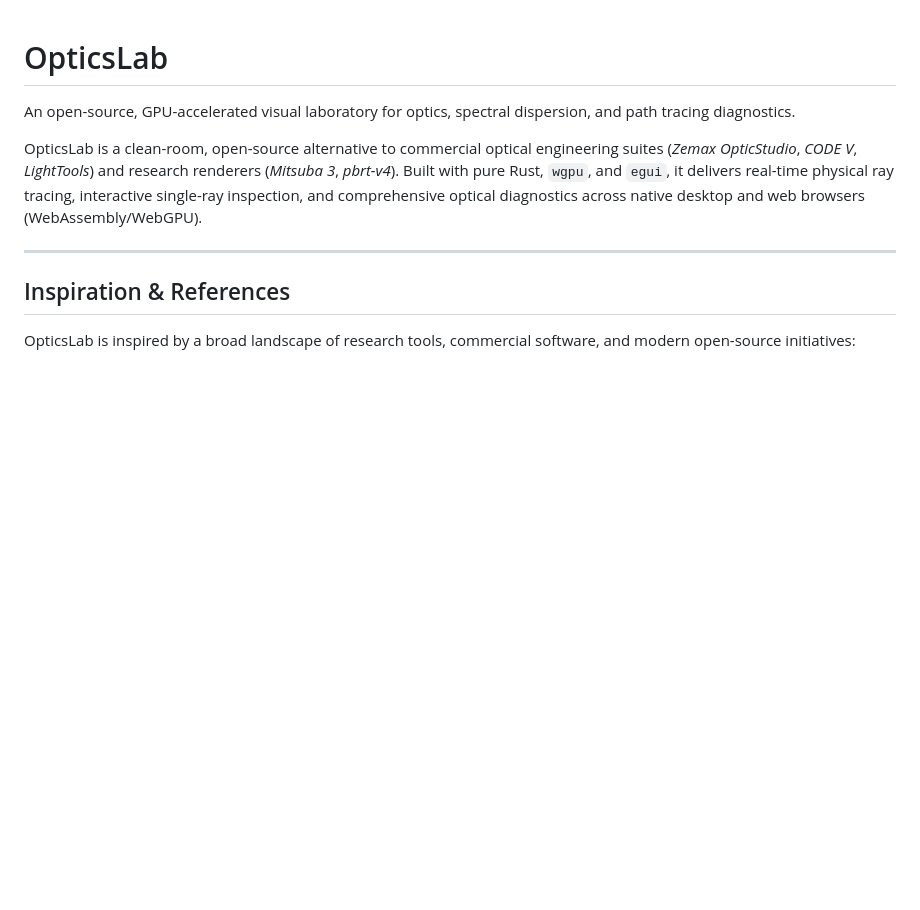
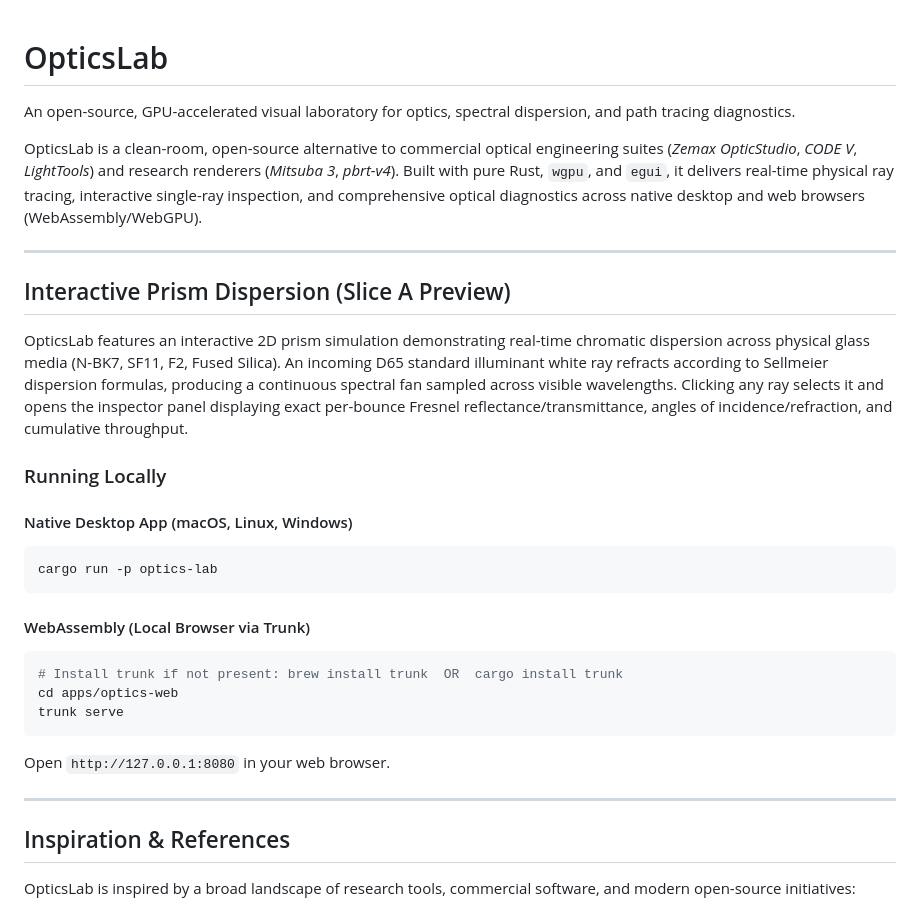
Before and after one commit to AlexCri5an/optics-lab, a Markdown page: README.md, the part around the change. Drawn GitHub-style; blank space fills up the shorter version.

Commit message:
docs: update README with usage instructions and screenshot placeholder

````diff
--- a/README.md
+++ b/README.md
@@ -3,6 +3,30 @@
 An open-source, GPU-accelerated visual laboratory for optics, spectral dispersion, and path tracing diagnostics.
 
 OpticsLab is a clean-room, open-source alternative to commercial optical engineering suites (*Zemax OpticStudio*, *CODE V*, *LightTools*) and research renderers (*Mitsuba 3*, *pbrt-v4*). Built with pure Rust, `wgpu`, and `egui`, it delivers real-time physical ray tracing, interactive single-ray inspection, and comprehensive optical diagnostics across native desktop and web browsers (WebAssembly/WebGPU).
+
+---
+
+## Interactive Prism Dispersion (Slice A Preview)
+
+OpticsLab features an interactive 2D prism simulation demonstrating real-time chromatic dispersion across physical glass media (N-BK7, SF11, F2, Fused Silica). An incoming D65 standard illuminant white ray refracts according to Sellmeier dispersion formulas, producing a continuous spectral fan sampled across visible wavelengths. Clicking any ray selects it and opens the inspector panel displaying exact per-bounce Fresnel reflectance/transmittance, angles of incidence/refraction, and cumulative throughput.
+
+<!-- Screenshot placeholder: Slice A Prism Dispersion UI with Spectral Fan and Ray Inspector (1200x800) -->
+<!-- ![OpticsLab Slice A UI Screenshot](docs/images/slice_a_prism_ui.png) -->
+
+### Running Locally
+
+#### Native Desktop App (macOS, Linux, Windows)
+```bash
+cargo run -p optics-lab
+```
+
+#### WebAssembly (Local Browser via Trunk)
+```bash
+# Install trunk if not present: brew install trunk  OR  cargo install trunk
+cd apps/optics-web
+trunk serve
+```
+Open `http://127.0.0.1:8080` in your web browser.
 
 ---
 
````
